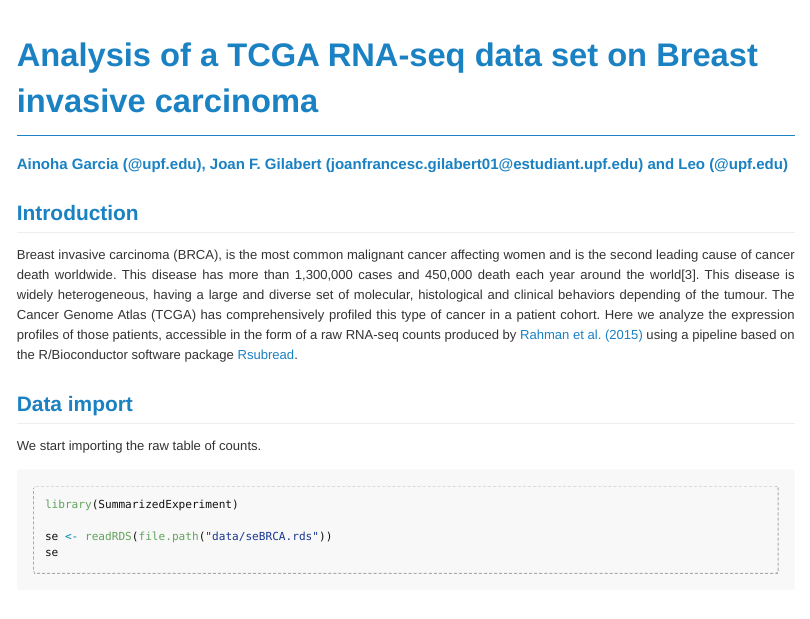
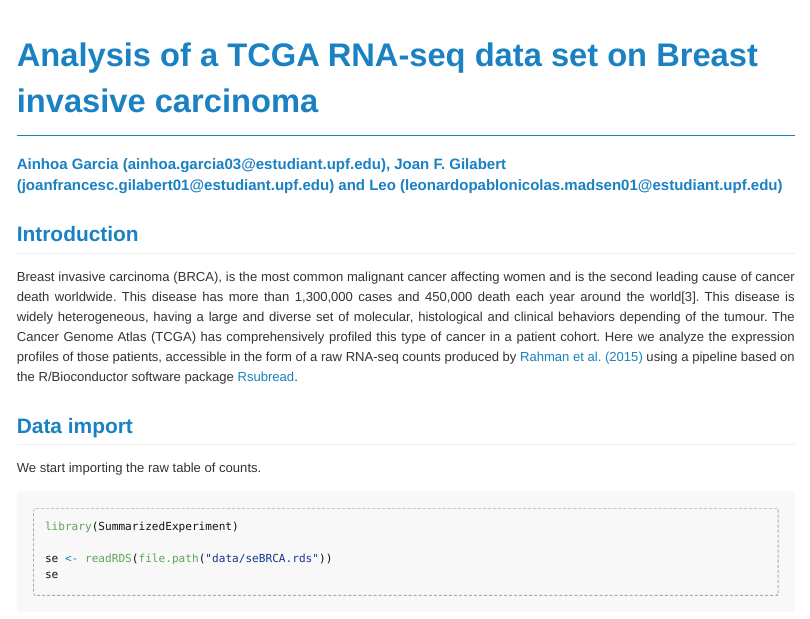
Before and after one commit to cescgina/BRCA_IEO, an R Markdown document (project.Rmd): the page in a window 1100 px wide, from its top. The pictures show the output file project.md that the author committed with the source, drawn offline in the style of GitHub.

Commit message:
Added emails

```diff
--- a/project.Rmd
+++ b/project.Rmd
@@ -21,7 +21,7 @@ cat(dumpcssfile(file.path("css", "ieo.css")))
 
 # Analysis of a TCGA RNA-seq data set on Breast invasive carcinoma
 
-### Ainoha Garcia (@upf.edu), Joan F. Gilabert (joanfrancesc.gilabert01@estudiant.upf.edu) and Leo (@upf.edu)
+### Ainhoa Garcia (ainhoa.garcia03@estudiant.upf.edu), Joan F. Gilabert (joanfrancesc.gilabert01@estudiant.upf.edu) and Leo (leonardopablonicolas.madsen01@estudiant.upf.edu)
 
 ## Introduction
 Breast invasive carcinoma (BRCA), is the most common malignant cancer affecting women and is the second leading cause of cancer death worldwide. This disease has more than 1,300,000 cases and 450,000 death each year around the world[3]. This disease is widely heterogeneous, having a large and diverse set of molecular, histological and clinical behaviors depending of the tumour. The Cancer Genome Atlas (TCGA) has comprehensively profiled this type of cancer in a patient cohort. Here we analyze the expression profiles of those patients, accessible in the form of a raw RNA-seq counts produced by
```
Also changed, not shown: project.md.
